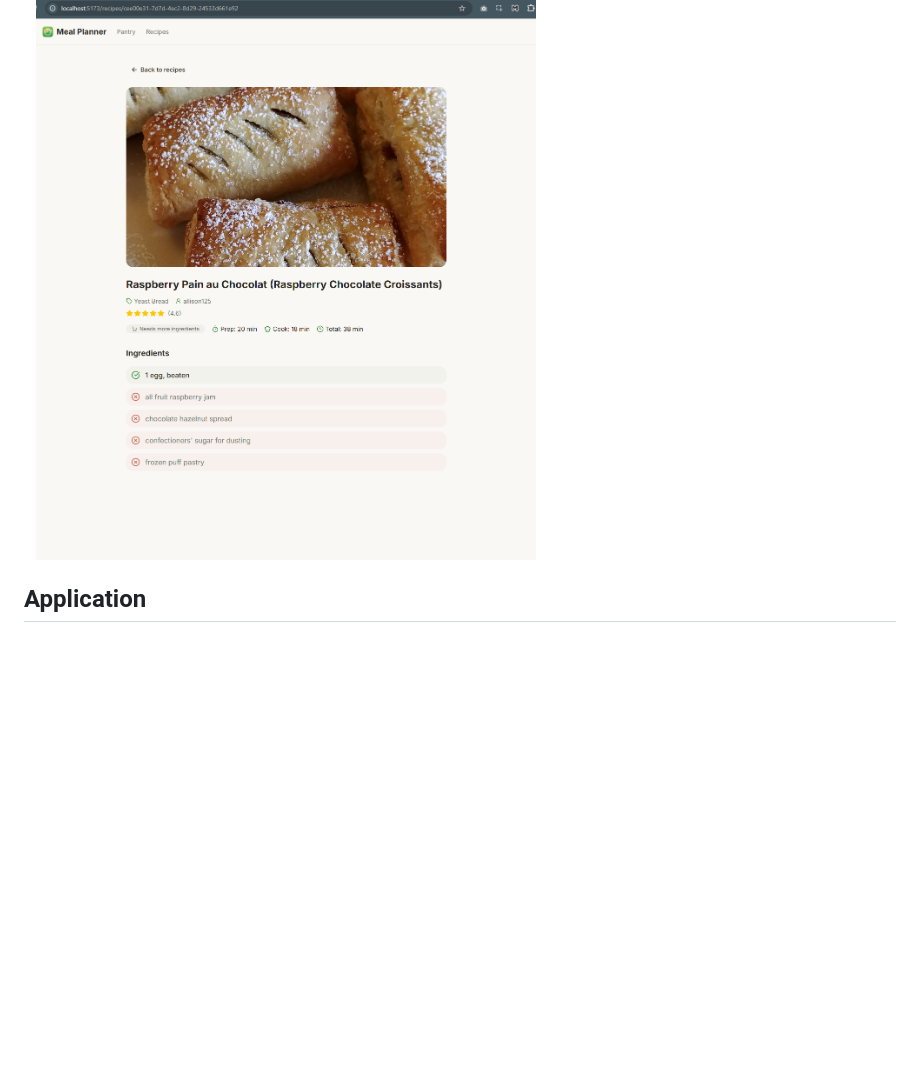
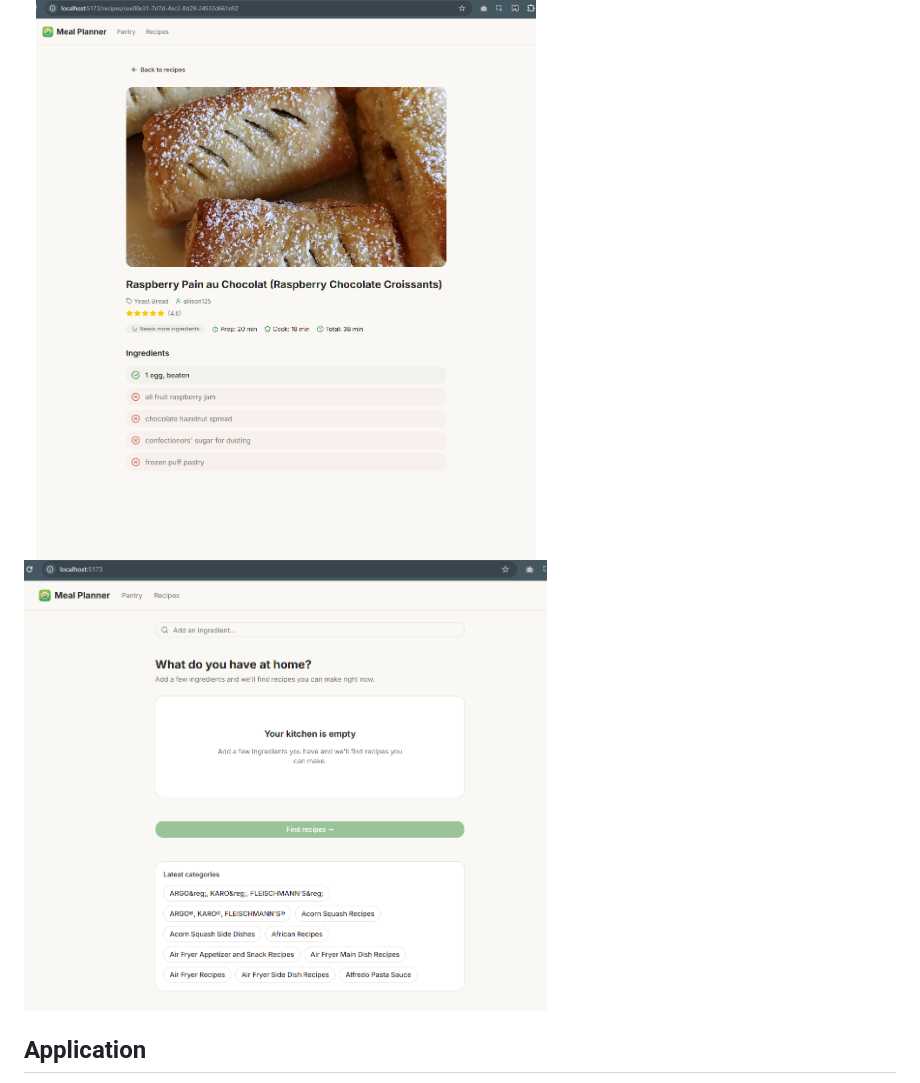
Before and after one commit to girls-incode/meal-planner, a Markdown page: README.md, the part around the change. GitHub-like rendering; pictures changed too: images/meal-planner-3.png (added); blank space fills up the shorter version.

Commit message:
update readme img

```diff
--- a/README.md
+++ b/README.md
@@ -8,6 +8,7 @@ ingredients and rating.
 <img src="./images/meal-planner.png" width="60%"/>
 <img src="./images/meal-planner-1.png" width="60%"/>
 <img src="./images/meal-planner-2.png" width="60%"/>
+<img src="./images/meal-planner-3.png" width="60%"/>
 
 ## Application
 
```
